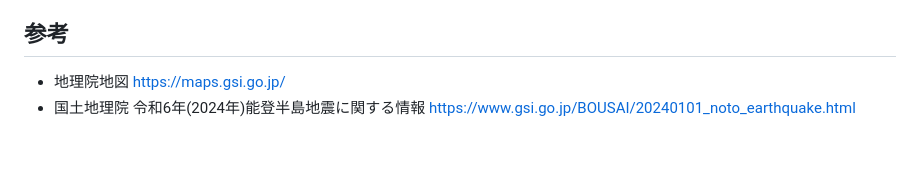
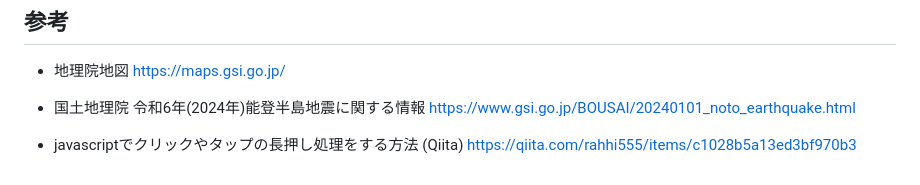
Before and after one commit to mghs15/display-photos-for-stereogram, a Markdown page: README.md, the part around the change. Drawn GitHub-style; blank space fills up the shorter version.

```diff
--- a/README.md
+++ b/README.md
@@ -25,3 +25,5 @@
 ## 参考
 * 地理院地図 https://maps.gsi.go.jp/
 * 国土地理院 令和6年(2024年)能登半島地震に関する情報 https://www.gsi.go.jp/BOUSAI/20240101_noto_earthquake.html
+
+* javascriptでクリックやタップの長押し処理をする方法 (Qiita) https://qiita.com/rahhi555/items/c1028b5a13ed3bf970b3
```
